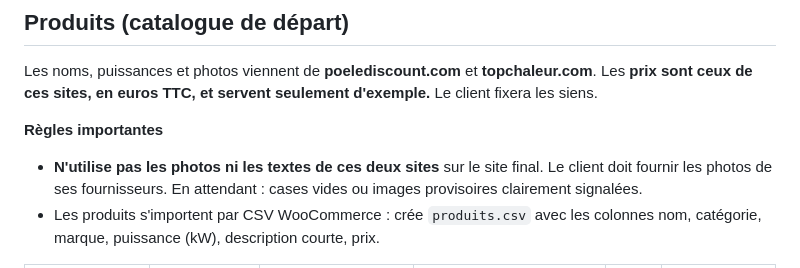
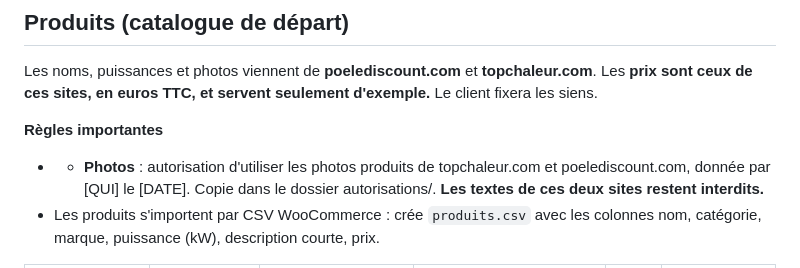
Before and after one commit to readohinzin/Chaud-Winter, a Markdown page: CLAUDE.md, the part around the change. GitHub-like rendering.

```diff
--- a/CLAUDE.md
+++ b/CLAUDE.md
@@ -93,7 +93,7 @@ Remplis ces champs avec des repères entre crochets visibles, jamais avec de fau
 Les noms, puissances et photos viennent de **poelediscount.com** et **topchaleur.com**. Les **prix sont ceux de ces sites, en euros TTC, et servent seulement d'exemple.** Le client fixera les siens.
 
 **Règles importantes**
-- **N'utilise pas les photos ni les textes de ces deux sites** sur le site final. Le client doit fournir les photos de ses fournisseurs. En attendant : cases vides ou images provisoires clairement signalées.
+- - **Photos** : autorisation d'utiliser les photos produits de topchaleur.com et poelediscount.com, donnée par [QUI] le [DATE]. Copie dans le dossier autorisations/. **Les textes de ces deux sites restent interdits.**
 - Les produits s'importent par CSV WooCommerce : crée `produits.csv` avec les colonnes nom, catégorie, marque, puissance (kW), description courte, prix.
 
 | Catégorie | Marque | Modèle | Description | kW | Prix exemple (€) |
```
